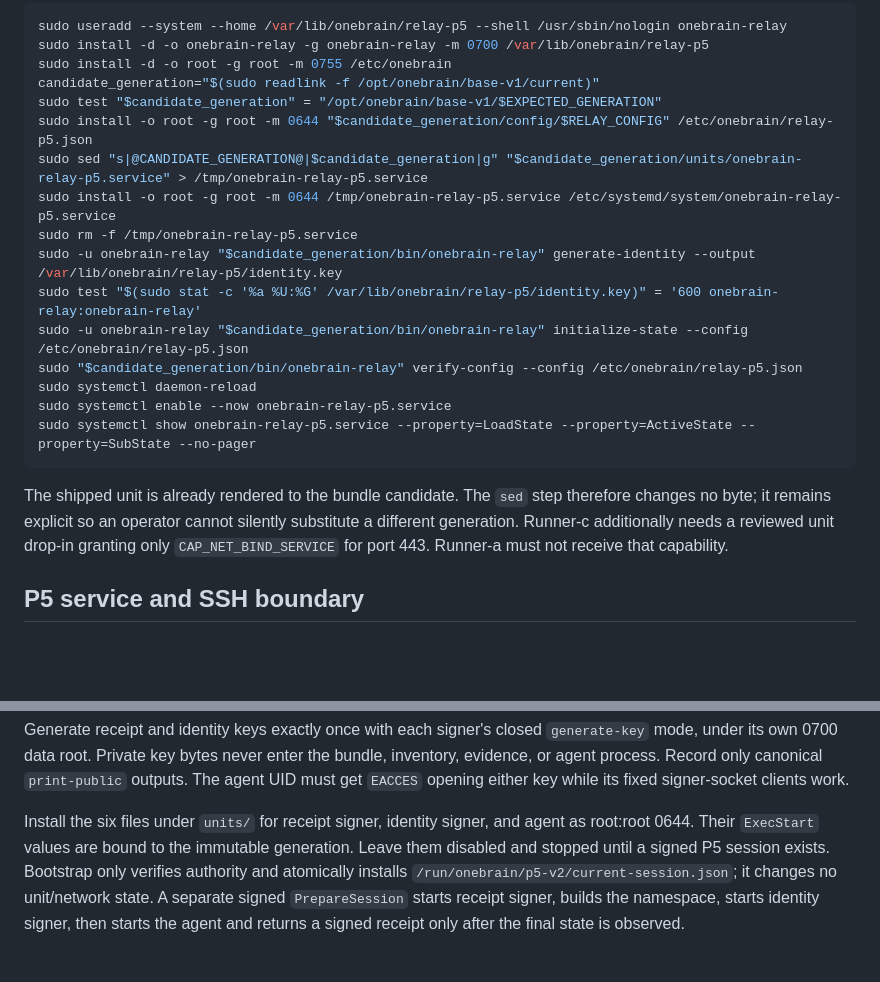
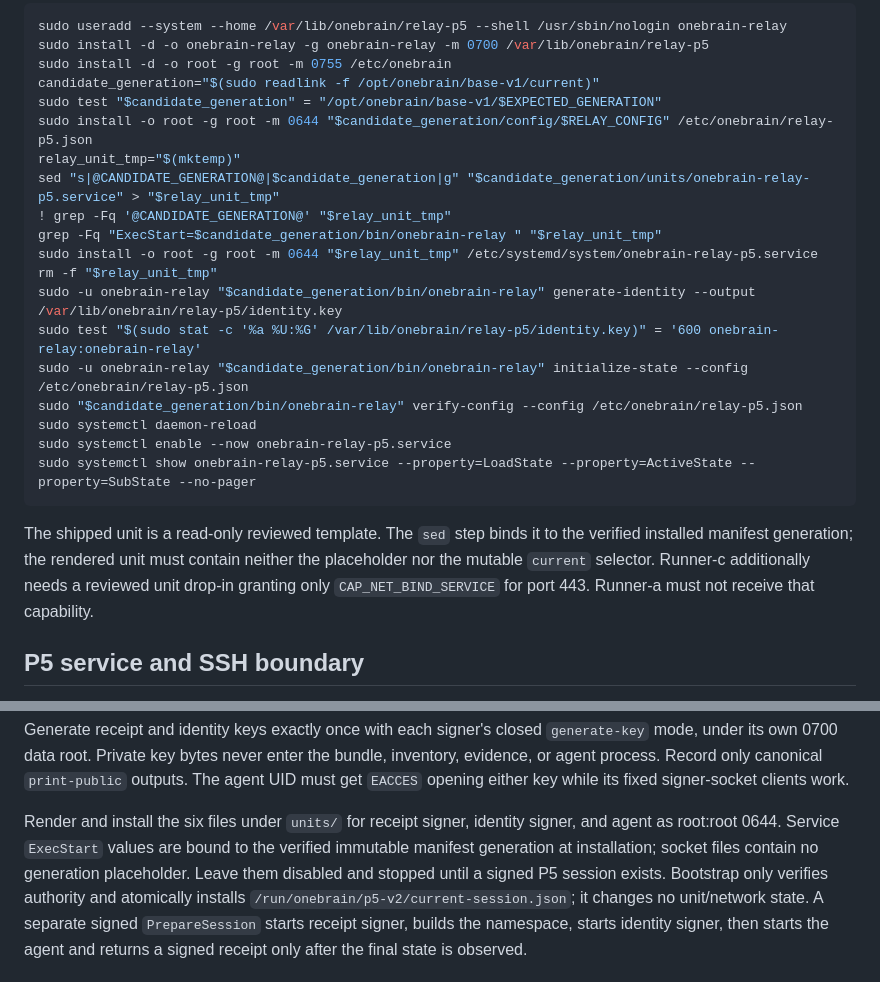
Before and after one commit to shpy2001gemi/OneBrain, a Markdown page: docs/operations/ONEBRAIN_OUTBOUND_FIRST_RELAY_GUIDE.md, 2 parts joined by grey strips. Drawn GitHub-style; blank space fills up the shorter version.

Commit message:
fix(ops): bind service units to installed generation

````diff
--- a/docs/operations/ONEBRAIN_OUTBOUND_FIRST_RELAY_GUIDE.md
+++ b/docs/operations/ONEBRAIN_OUTBOUND_FIRST_RELAY_GUIDE.md
@@ -48,9 +48,12 @@ sudo install -d -o root -g root -m 0755 /etc/onebrain
 candidate_generation="$(sudo readlink -f /opt/onebrain/base-v1/current)"
 sudo test "$candidate_generation" = "/opt/onebrain/base-v1/$EXPECTED_GENERATION"
 sudo install -o root -g root -m 0644 "$candidate_generation/config/$RELAY_CONFIG" /etc/onebrain/relay-p5.json
-sudo sed "s|@CANDIDATE_GENERATION@|$candidate_generation|g" "$candidate_generation/units/onebrain-relay-p5.service" > /tmp/onebrain-relay-p5.service
-sudo install -o root -g root -m 0644 /tmp/onebrain-relay-p5.service /etc/systemd/system/onebrain-relay-p5.service
-sudo rm -f /tmp/onebrain-relay-p5.service
+relay_unit_tmp="$(mktemp)"
+sed "s|@CANDIDATE_GENERATION@|$candidate_generation|g" "$candidate_generation/units/onebrain-relay-p5.service" > "$relay_unit_tmp"
+! grep -Fq '@CANDIDATE_GENERATION@' "$relay_unit_tmp"
+grep -Fq "ExecStart=$candidate_generation/bin/onebrain-relay " "$relay_unit_tmp"
+sudo install -o root -g root -m 0644 "$relay_unit_tmp" /etc/systemd/system/onebrain-relay-p5.service
+rm -f "$relay_unit_tmp"
 sudo -u onebrain-relay "$candidate_generation/bin/onebrain-relay" generate-identity --output /var/lib/onebrain/relay-p5/identity.key
 sudo test "$(sudo stat -c '%a %U:%G' /var/lib/onebrain/relay-p5/identity.key)" = '600 onebrain-relay:onebrain-relay'
 sudo -u onebrain-relay "$candidate_generation/bin/onebrain-relay" initialize-state --config /etc/onebrain/relay-p5.json
@@ -60,11 +63,11 @@ sudo systemctl enable --now onebrain-relay-p5.service
 sudo systemctl show onebrain-relay-p5.service --property=LoadState --property=ActiveState --property=SubState --no-pager
 ```
 
-The shipped unit is already rendered to the bundle candidate. The `sed` step
-therefore changes no byte; it remains explicit so an operator cannot silently
-substitute a different generation. Runner-c additionally needs a reviewed unit
-drop-in granting only `CAP_NET_BIND_SERVICE` for port 443. Runner-a must not
-receive that capability.
+The shipped unit is a read-only reviewed template. The `sed` step binds it to
+the verified installed manifest generation; the rendered unit must contain
+neither the placeholder nor the mutable `current` selector. Runner-c
+additionally needs a reviewed unit drop-in granting only
+`CAP_NET_BIND_SERVICE` for port 443. Runner-a must not receive that capability.
 
 ## P5 service and SSH boundary
 
@@ -85,9 +88,11 @@ the bundle, inventory, evidence, or agent process. Record only canonical
 `print-public` outputs. The agent UID must get `EACCES` opening either key while
 its fixed signer-socket clients work.
 
-Install the six files under `units/` for receipt signer, identity signer, and
-agent as root:root 0644. Their `ExecStart` values are bound to the immutable
-generation. Leave them disabled and stopped until a signed P5 session exists.
+Render and install the six files under `units/` for receipt signer, identity
+signer, and agent as root:root 0644. Service `ExecStart` values are bound to the
+verified immutable manifest generation at installation; socket files contain
+no generation placeholder. Leave them disabled and stopped until a signed P5
+session exists.
 Bootstrap only verifies authority and atomically installs
 `/run/onebrain/p5-v2/current-session.json`; it changes no unit/network state.
 A separate signed `PrepareSession` starts receipt signer, builds the namespace,
````
